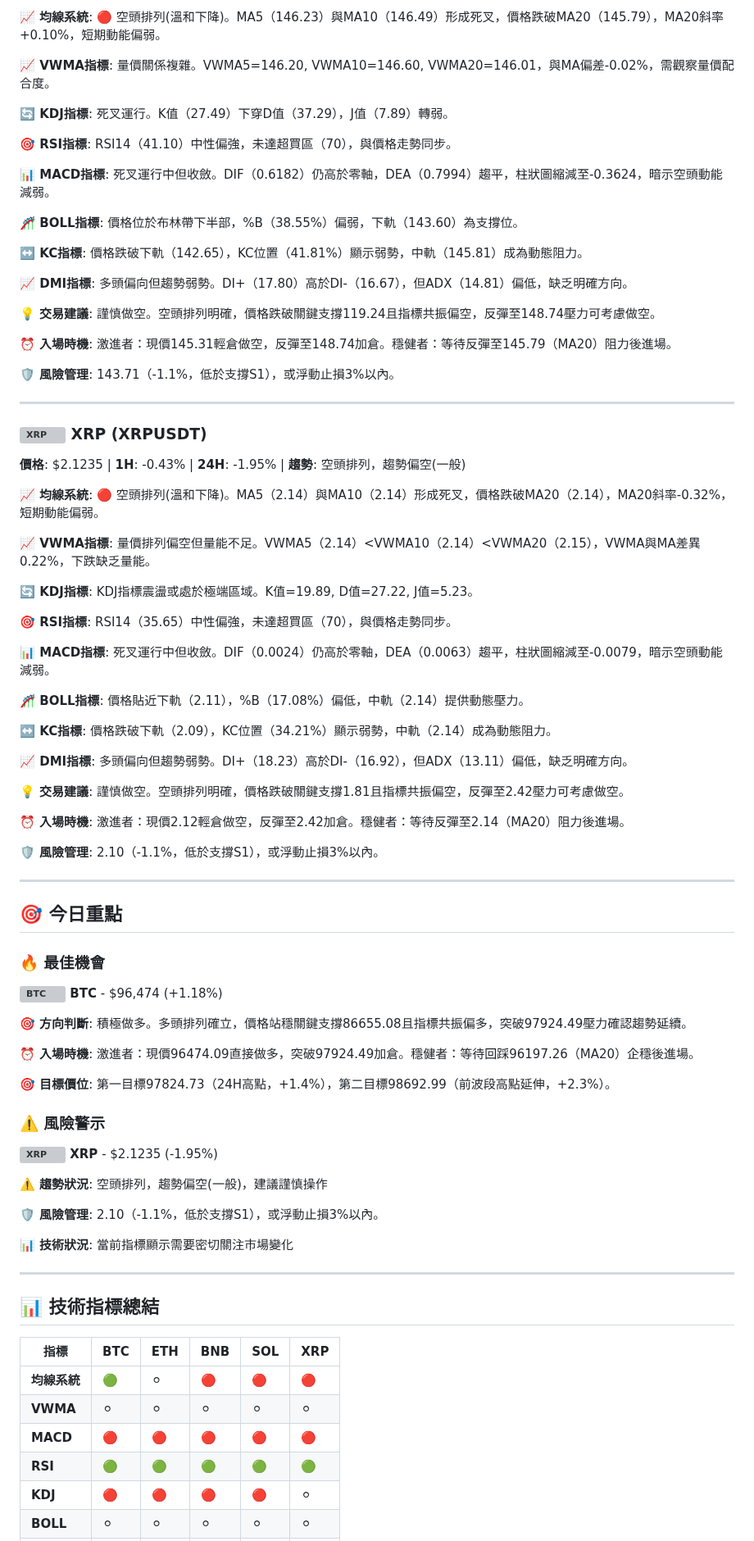
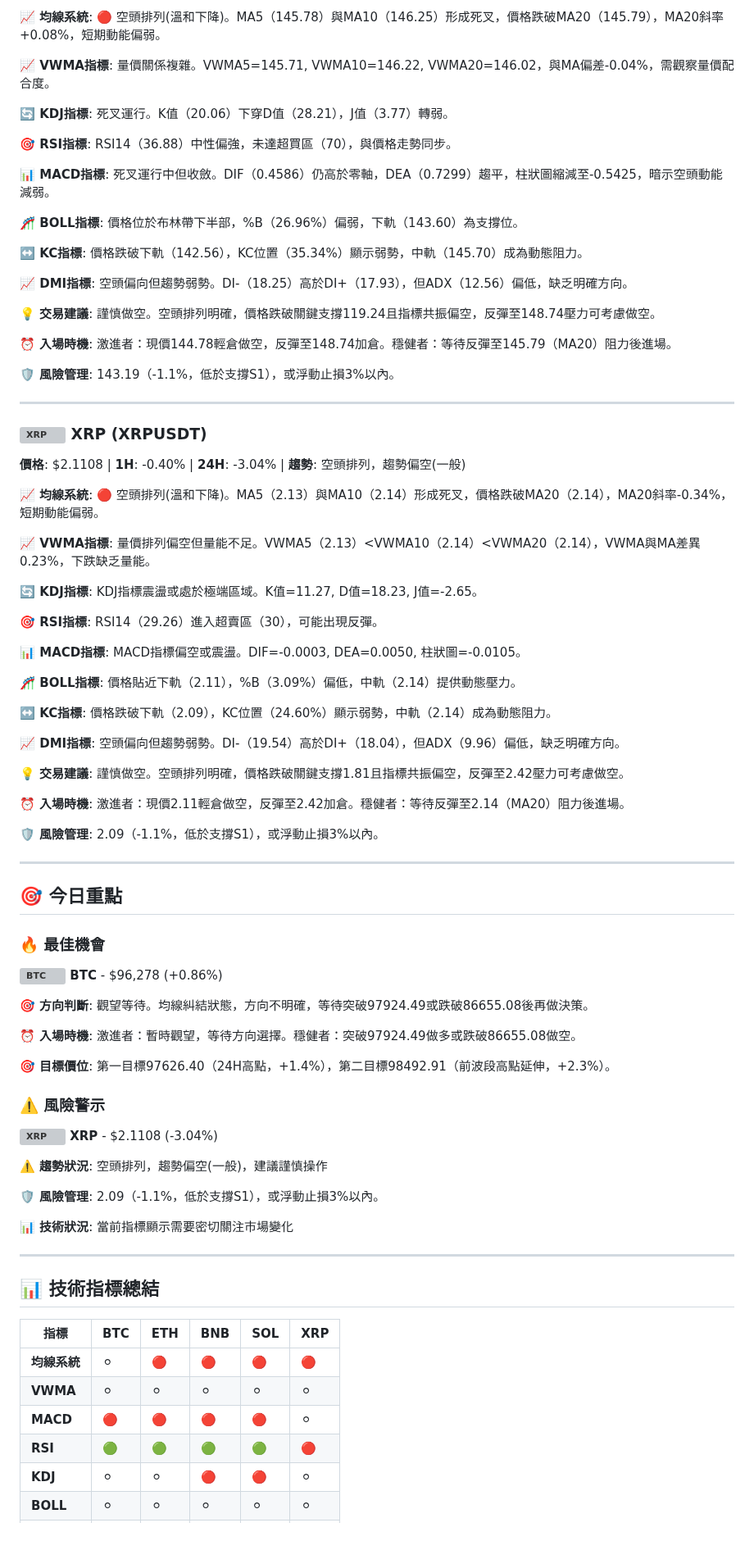
Before and after one commit to JacobHsu/py-binance-api, a Markdown page: README.md, the part around one of its changes. Shown at 82% size. Drawn GitHub-style; grey boxes are pictures that could not be loaded.

```diff
--- a/README.md
+++ b/README.md
@@ -110,73 +110,73 @@
 
-**📈 均線系統**: 🔴 空頭排列(溫和下降)。MA5（146.23）與MA10（146.49）形成死叉，價格跌破MA20（145.79），MA20斜率+0.10%，短期動能偏弱。
+**📈 均線系統**: 🔴 空頭排列(溫和下降)。MA5（145.78）與MA10（146.25）形成死叉，價格跌破MA20（145.79），MA20斜率+0.08%，短期動能偏弱。
 
-**📈 VWMA指標**: 量價關係複雜。VWMA5=146.20, VWMA10=146.60, VWMA20=146.01，與MA偏差-0.02%，需觀察量價配合度。
+**📈 VWMA指標**: 量價關係複雜。VWMA5=145.71, VWMA10=146.22, VWMA20=146.02，與MA偏差-0.04%，需觀察量價配合度。
 
-**🔄 KDJ指標**: 死叉運行。K值（27.49）下穿D值（37.29），J值（7.89）轉弱。
+**🔄 KDJ指標**: 死叉運行。K值（20.06）下穿D值（28.21），J值（3.77）轉弱。
 
-**🎯 RSI指標**: RSI14（41.10）中性偏強，未達超買區（70），與價格走勢同步。
+**🎯 RSI指標**: RSI14（36.88）中性偏強，未達超買區（70），與價格走勢同步。
 
-**📊 MACD指標**: 死叉運行中但收斂。DIF（0.6182）仍高於零軸，DEA（0.7994）趨平，柱狀圖縮減至-0.3624，暗示空頭動能減弱。
+**📊 MACD指標**: 死叉運行中但收斂。DIF（0.4586）仍高於零軸，DEA（0.7299）趨平，柱狀圖縮減至-0.5425，暗示空頭動能減弱。
 
-**🎢 BOLL指標**: 價格位於布林帶下半部，%B（38.55%）偏弱，下軌（143.60）為支撐位。
+**🎢 BOLL指標**: 價格位於布林帶下半部，%B（26.96%）偏弱，下軌（143.60）為支撐位。
 
-**↔️ KC指標**: 價格跌破下軌（142.65），KC位置（41.81%）顯示弱勢，中軌（145.81）成為動態阻力。
+**↔️ KC指標**: 價格跌破下軌（142.56），KC位置（35.34%）顯示弱勢，中軌（145.70）成為動態阻力。
 
-**📈 DMI指標**: 多頭偏向但趨勢弱勢。DI+（17.80）高於DI-（16.67），但ADX（14.81）偏低，缺乏明確方向。
+**📈 DMI指標**: 空頭偏向但趨勢弱勢。DI-（18.25）高於DI+（17.93），但ADX（12.56）偏低，缺乏明確方向。
 
 **💡 交易建議**: 謹慎做空。空頭排列明確，價格跌破關鍵支撐119.24且指標共振偏空，反彈至148.74壓力可考慮做空。
 
-**⏰ 入場時機**: 激進者：現價145.31輕倉做空，反彈至148.74加倉。穩健者：等待反彈至145.79（MA20）阻力後進場。
+**⏰ 入場時機**: 激進者：現價144.78輕倉做空，反彈至148.74加倉。穩健者：等待反彈至145.79（MA20）阻力後進場。
 
-**🛡️ 風險管理**: 143.71（-1.1%，低於支撐S1），或浮動止損3%以內。
+**🛡️ 風險管理**: 143.19（-1.1%，低於支撐S1），或浮動止損3%以內。
 
 ---
 
 ### <img src="https://s3-symbol-logo.tradingview.com/crypto/XTVCXRP--big.svg" width="16" height="16" alt="XRP"> **XRP** (XRPUSDT)
 
-**價格**: $2.1235 | **1H**: -0.43% | **24H**: -1.95% | **趨勢**: 空頭排列，趨勢偏空(一般)
+**價格**: $2.1108 | **1H**: -0.40% | **24H**: -3.04% | **趨勢**: 空頭排列，趨勢偏空(一般)
 
-**📈 均線系統**: 🔴 空頭排列(溫和下降)。MA5（2.14）與MA10（2.14）形成死叉，價格跌破MA20（2.14），MA20斜率-0.32%，短期動能偏弱。
+**📈 均線系統**: 🔴 空頭排列(溫和下降)。MA5（2.13）與MA10（2.14）形成死叉，價格跌破MA20（2.14），MA20斜率-0.34%，短期動能偏弱。
 
-**📈 VWMA指標**: 量價排列偏空但量能不足。VWMA5（2.14）<VWMA10（2.14）<VWMA20（2.15），VWMA與MA差異0.22%，下跌缺乏量能。
+**📈 VWMA指標**: 量價排列偏空但量能不足。VWMA5（2.13）<VWMA10（2.14）<VWMA20（2.14），VWMA與MA差異0.23%，下跌缺乏量能。
 
-**🔄 KDJ指標**: KDJ指標震盪或處於極端區域。K值=19.89, D值=27.22, J值=5.23。
+**🔄 KDJ指標**: KDJ指標震盪或處於極端區域。K值=11.27, D值=18.23, J值=-2.65。
 
-**🎯 RSI指標**: RSI14（35.65）中性偏強，未達超買區（70），與價格走勢同步。
+**🎯 RSI指標**: RSI14（29.26）進入超賣區（30），可能出現反彈。
 
-**📊 MACD指標**: 死叉運行中但收斂。DIF（0.0024）仍高於零軸，DEA（0.0063）趨平，柱狀圖縮減至-0.0079，暗示空頭動能減弱。
+**📊 MACD指標**: MACD指標偏空或震盪。DIF=-0.0003, DEA=0.0050, 柱狀圖=-0.0105。
 
-**🎢 BOLL指標**: 價格貼近下軌（2.11），%B（17.08%）偏低，中軌（2.14）提供動態壓力。
+**🎢 BOLL指標**: 價格貼近下軌（2.11），%B（3.09%）偏低，中軌（2.14）提供動態壓力。
 
-**↔️ KC指標**: 價格跌破下軌（2.09），KC位置（34.21%）顯示弱勢，中軌（2.14）成為動態阻力。
+**↔️ KC指標**: 價格跌破下軌（2.09），KC位置（24.60%）顯示弱勢，中軌（2.14）成為動態阻力。
 
-**📈 DMI指標**: 多頭偏向但趨勢弱勢。DI+（18.23）高於DI-（16.92），但ADX（13.11）偏低，缺乏明確方向。
+**📈 DMI指標**: 空頭偏向但趨勢弱勢。DI-（19.54）高於DI+（18.04），但ADX（9.96）偏低，缺乏明確方向。
 
 **💡 交易建議**: 謹慎做空。空頭排列明確，價格跌破關鍵支撐1.81且指標共振偏空，反彈至2.42壓力可考慮做空。
 
-**⏰ 入場時機**: 激進者：現價2.12輕倉做空，反彈至2.42加倉。穩健者：等待反彈至2.14（MA20）阻力後進場。
+**⏰ 入場時機**: 激進者：現價2.11輕倉做空，反彈至2.42加倉。穩健者：等待反彈至2.14（MA20）阻力後進場。
 
-**🛡️ 風險管理**: 2.10（-1.1%，低於支撐S1），或浮動止損3%以內。
+**🛡️ 風險管理**: 2.09（-1.1%，低於支撐S1），或浮動止損3%以內。
 
 ---
 
 ## 🎯 今日重點
 
 ### 🔥 最佳機會
-**<img src="https://s3-symbol-logo.tradingview.com/crypto/XTVCBTC--big.svg" width="16" height="16" alt="BTC"> **BTC**** - $96,474 (+1.18%)
+**<img src="https://s3-symbol-logo.tradingview.com/crypto/XTVCBTC--big.svg" width="16" height="16" alt="BTC"> **BTC**** - $96,278 (+0.86%)
 
-**🎯 方向判斷**: 積極做多。多頭排列確立，價格站穩關鍵支撐86655.08且指標共振偏多，突破97924.49壓力確認趨勢延續。
+**🎯 方向判斷**: 觀望等待。均線糾結狀態，方向不明確，等待突破97924.49或跌破86655.08後再做決策。
 
-**⏰ 入場時機**: 激進者：現價96474.09直接做多，突破97924.49加倉。穩健者：等待回踩96197.26（MA20）企穩後進場。
+**⏰ 入場時機**: 激進者：暫時觀望，等待方向選擇。穩健者：突破97924.49做多或跌破86655.08做空。
 
-**🎯 目標價位**: 第一目標97824.73（24H高點，+1.4%），第二目標98692.99（前波段高點延伸，+2.3%）。
+**🎯 目標價位**: 第一目標97626.40（24H高點，+1.4%），第二目標98492.91（前波段高點延伸，+2.3%）。
 
 ### ⚠️ 風險警示
-**<img src="https://s3-symbol-logo.tradingview.com/crypto/XTVCXRP--big.svg" width="16" height="16" alt="XRP"> **XRP**** - $2.1235 (-1.95%)
+**<img src="https://s3-symbol-logo.tradingview.com/crypto/XTVCXRP--big.svg" width="16" height="16" alt="XRP"> **XRP**** - $2.1108 (-3.04%)
 
 **⚠️ 趨勢狀況**: 空頭排列，趨勢偏空(一般)，建議謹慎操作
 
-**🛡️ 風險管理**: 2.10（-1.1%，低於支撐S1），或浮動止損3%以內。
+**🛡️ 風險管理**: 2.09（-1.1%，低於支撐S1），或浮動止損3%以內。
 
 **📊 技術狀況**: 當前指標顯示需要密切關注市場變化
 
@@ -186,9 +186,9 @@
 
 | 指標 | BTC | ETH | BNB | SOL | XRP |
 |------|-----|-----|-----|-----|-----|
-| **均線系統** | 🟢 | ⚪ | 🔴 | 🔴 | 🔴 |
+| **均線系統** | ⚪ | 🔴 | 🔴 | 🔴 | 🔴 |
 | **VWMA** | ⚪ | ⚪ | ⚪ | ⚪ | ⚪ |
-| **MACD** | 🔴 | 🔴 | 🔴 | 🔴 | 🔴 |
-| **RSI** | 🟢 | 🟢 | 🟢 | 🟢 | 🟢 |
-| **KDJ** | 🔴 | 🔴 | 🔴 | 🔴 | ⚪ |
+| **MACD** | 🔴 | 🔴 | 🔴 | 🔴 | ⚪ |
+| **RSI** | 🟢 | 🟢 | 🟢 | 🟢 | 🔴 |
+| **KDJ** | ⚪ | ⚪ | 🔴 | 🔴 | ⚪ |
 | **BOLL** | ⚪ | ⚪ | ⚪ | ⚪ | ⚪ |
```
Also changed, not shown: other parts of README.md (+46 -46 lines).
